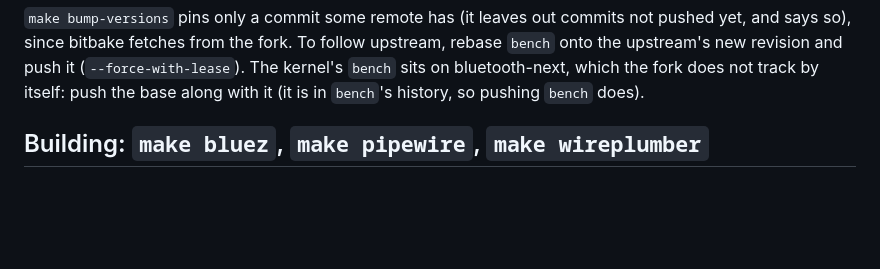
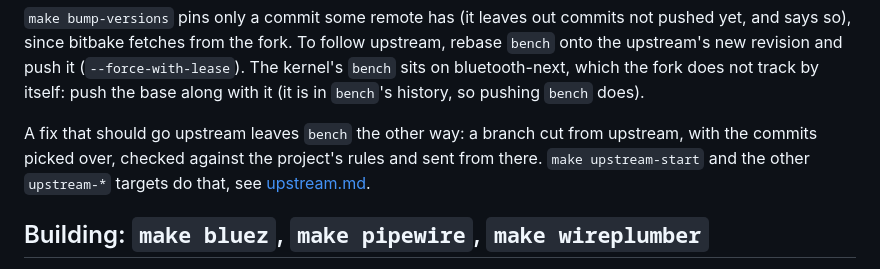
Before and after one commit to AdUki/bt-developement-bench, a Markdown page: docs/dev.md, the part around the change. Rendered like a GitHub page; blank space fills up the shorter version.

```diff
--- a/docs/dev.md
+++ b/docs/dev.md
@@ -77,6 +77,10 @@ and says so), since bitbake fetches from the fork. To follow upstream, rebase `b
 upstream's new revision and push it (`--force-with-lease`). The kernel's `bench` sits on
 bluetooth-next, which the fork does not track by itself: push the base along with it (it is in
 `bench`'s history, so pushing `bench` does).
+
+A fix that should go upstream leaves `bench` the other way: a branch cut from upstream, with
+the commits picked over, checked against the project's rules and sent from there.
+`make upstream-start` and the other `upstream-*` targets do that, see [upstream.md](upstream.md).
 
 ## Building: `make bluez`, `make pipewire`, `make wireplumber`
 
```
Also changed, not shown: docs/contracts.md (+1 -1 lines), docs/upstream.md (added, +127 -0 lines).
